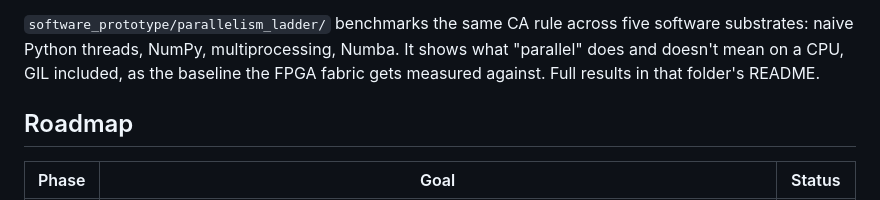
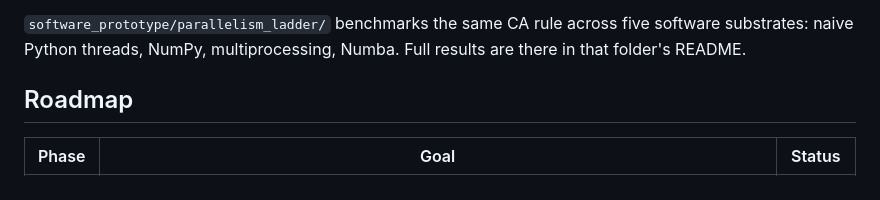
Before and after one commit to Saikarthik-Ramakrishnan/ca-fpga-engine, a Markdown page: README.md, the part around the change. Rendered like a GitHub page.

```diff
--- a/README.md
+++ b/README.md
@@ -47,9 +47,8 @@ What's in it:
 
 `software_prototype/parallelism_ladder/` benchmarks the same CA rule
 across five software substrates: naive Python threads, NumPy,
-multiprocessing, Numba. It shows what "parallel" does and doesn't mean on
-a CPU, GIL included, as the baseline the FPGA fabric gets measured against.
-Full results in that folder's README.
+multiprocessing, Numba.
+Full results are there in that folder's README.
 
 ## Roadmap
 
```
